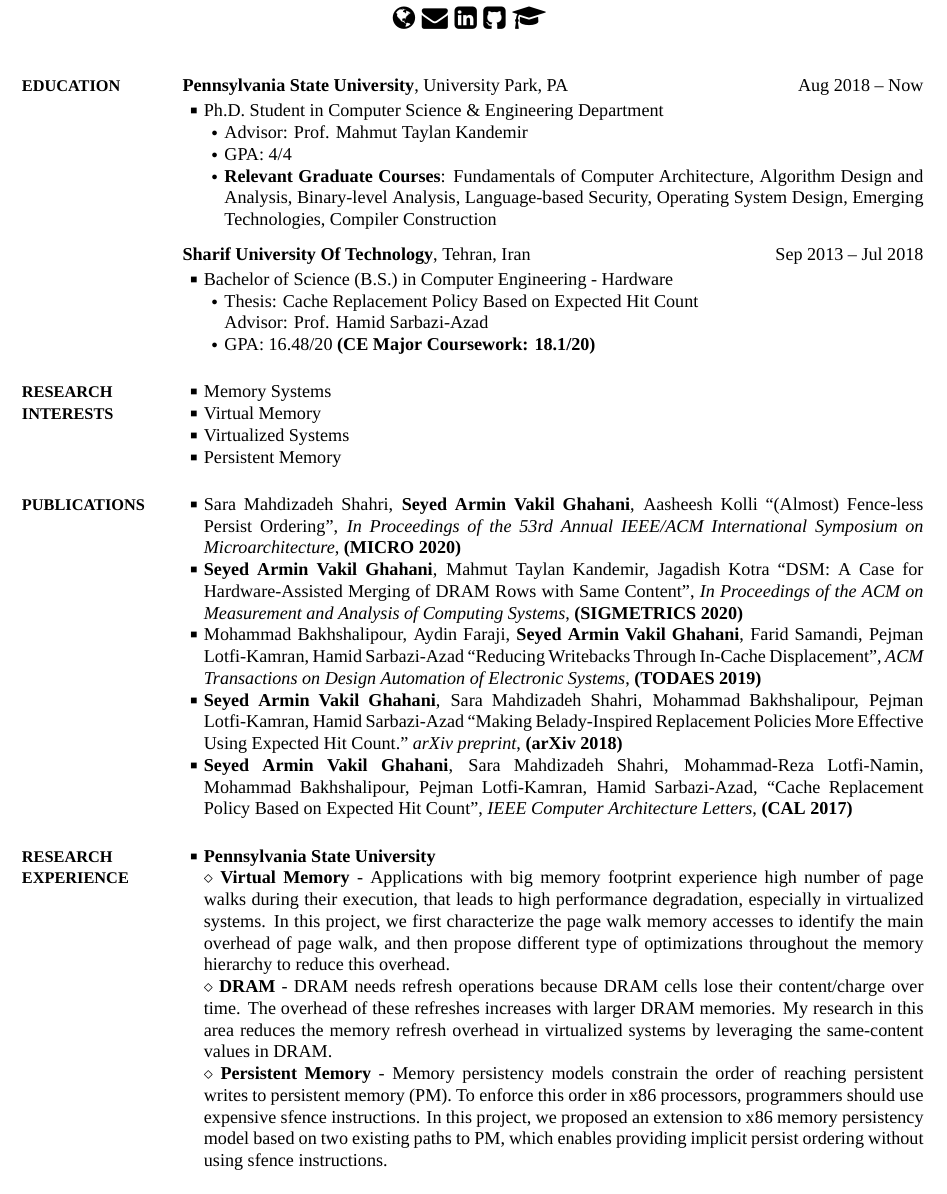
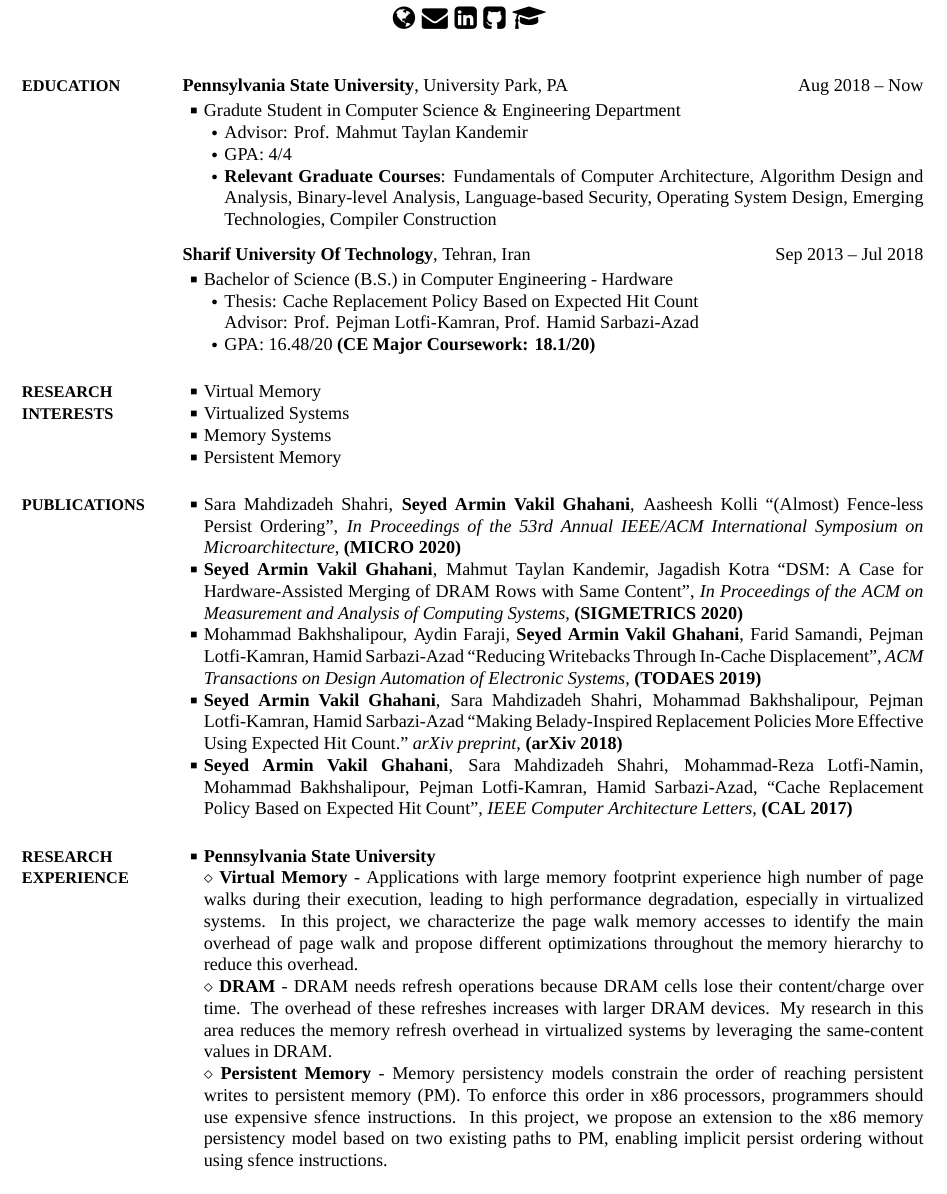
Before and after one commit to Rmin1995/arminvakil.github.io, a LaTeX CV (ArminCV/CV.tex): part of page 1 of 3, cut so that both start at the same text. The pictures show the PDF file ArminCV/CV.pdf that the author committed with the source.

Commit message:
update CV

```diff
--- a/ArminCV/CV.tex
+++ b/ArminCV/CV.tex
@@ -72,7 +72,7 @@
 Now
 \GapNoBreak
 \BulletItem
-Ph.D. Student in
+Gradute Student in
 Computer Science \& Engineering Department
 \SubBulletItem
 Advisor: Prof. Mahmut Taylan Kandemir
@@ -96,7 +96,7 @@
 \SubBulletItem
 Thesis: Cache Replacement Policy Based on Expected Hit Count
 \newline
-Advisor: Prof. Hamid Sarbazi-Azad
+Advisor: Prof. Pejman Lotfi-Kamran, Prof. Hamid Sarbazi-Azad
 \SubBulletItem
 GPA: 16.48/20 \textbf{(CE Major Coursework: 18.1/20)}
 
@@ -174,21 +174,17 @@
 \newline
 $\diamond$
 \textbf{Virtual Memory} -
-Applications with big memory footprint experience high number of page walks during their execution, that leads to high
-performance degradation, especially in virtualized systems. In this project, we first characterize the page walk memory
-accesses to identify the main overhead of page walk, and then propose different type of optimizations throughout the
-memory hierarchy to reduce this overhead.
+Applications with large memory footprint experience high number of page walks during their execution, leading to high performance degradation, especially in virtualized systems. In this project, we characterize the page walk memory accesses to identify the main overhead of page walk and propose different optimizations throughout the memory hierarchy to reduce this overhead.
 %Huge pages reduce the virtual-to-physical address translation by reducing the pressure on TLB and increasing the TLB reach.
 %However, allocating huge pages in presense of memory fragmentation has high overheads and I try to address this problem in my research.
 \newline
 $\diamond$
 \textbf{DRAM} -
-DRAM needs refresh operations because DRAM cells lose their content/charge over time. The overhead of these refreshes increases with
-larger DRAM memories. My research in this area reduces the memory refresh overhead in virtualized systems by leveraging the same-content values in DRAM.
+DRAM needs refresh operations because DRAM cells lose their content/charge over time. The overhead of these refreshes increases with larger DRAM devices. My research in this area reduces the memory refresh overhead in virtualized systems by leveraging the same-content values in DRAM.
 \newline
 $\diamond$
 \textbf{Persistent Memory} -
-Memory persistency models constrain the order of reaching persistent writes to persistent memory (PM). To enforce this order in x86 processors, programmers should use expensive \texttt{sfence} instructions. In this project, we proposed an extension to x86 memory persistency model based on two existing paths to PM, which enables providing implicit persist ordering without using \texttt{sfence} instructions.
+Memory persistency models constrain the order of reaching persistent writes to persistent memory (PM). To enforce this order in x86 processors, programmers should use expensive \texttt{sfence} instructions. In this project, we propose an extension to the x86 memory persistency model based on two existing paths to PM, enabling implicit persist ordering without using \texttt{sfence} instructions.
 %Exploring persistent memory programming challenges and opportunities.
 }
 \newline
```
Also changed, not shown: ArminCV/CV.pdf, ArminCV/CV.tex (6 more changed lines).
